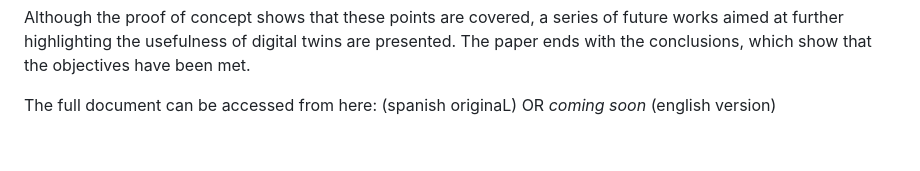
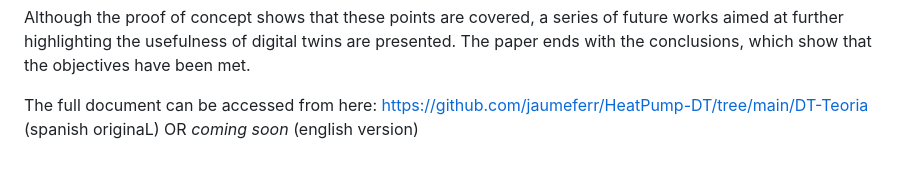
Before and after one commit to jaumeferr/HeatPump-DT, a Markdown page: README.md, the part around the change. Rendered like a GitHub page.

```diff
--- a/README.md
+++ b/README.md
@@ -15,4 +15,4 @@ Once the digital twin has been designed and implemented, a series of tests are c
 
 Although the proof of concept shows that these points are covered, a series of future works aimed at further highlighting the usefulness of digital twins are presented. The paper ends with the conclusions, which show that the objectives have been met.
 
-The full document can be accessed from here: (spanish originaL) OR *coming soon* (english version)
+The full document can be accessed from here: https://github.com/jaumeferr/HeatPump-DT/tree/main/DT-Teoria (spanish originaL) OR *coming soon* (english version)
```
